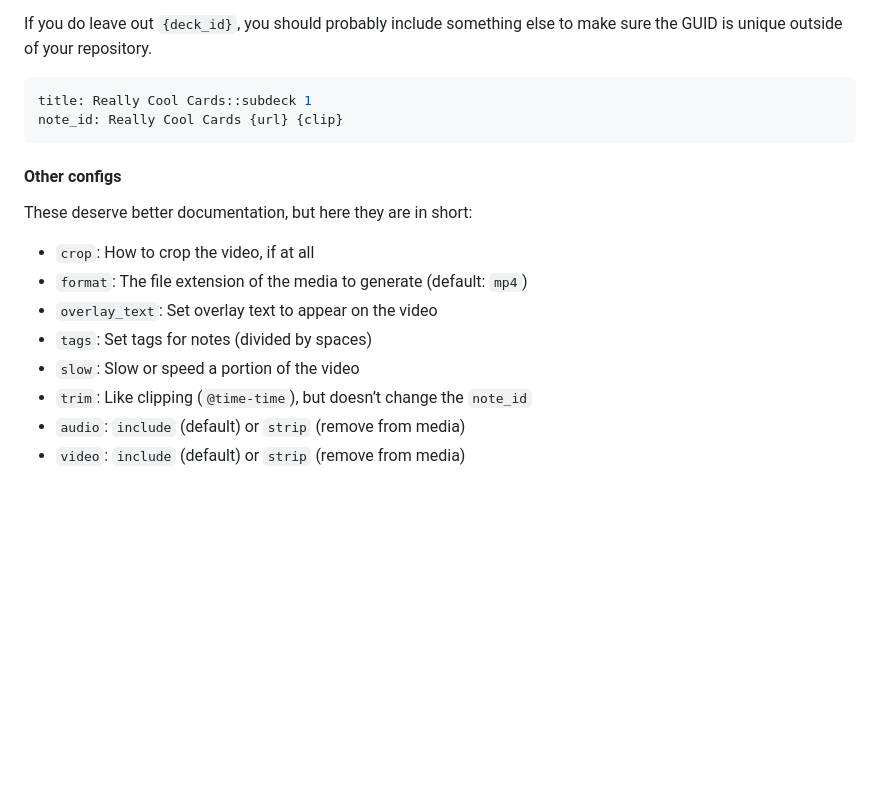
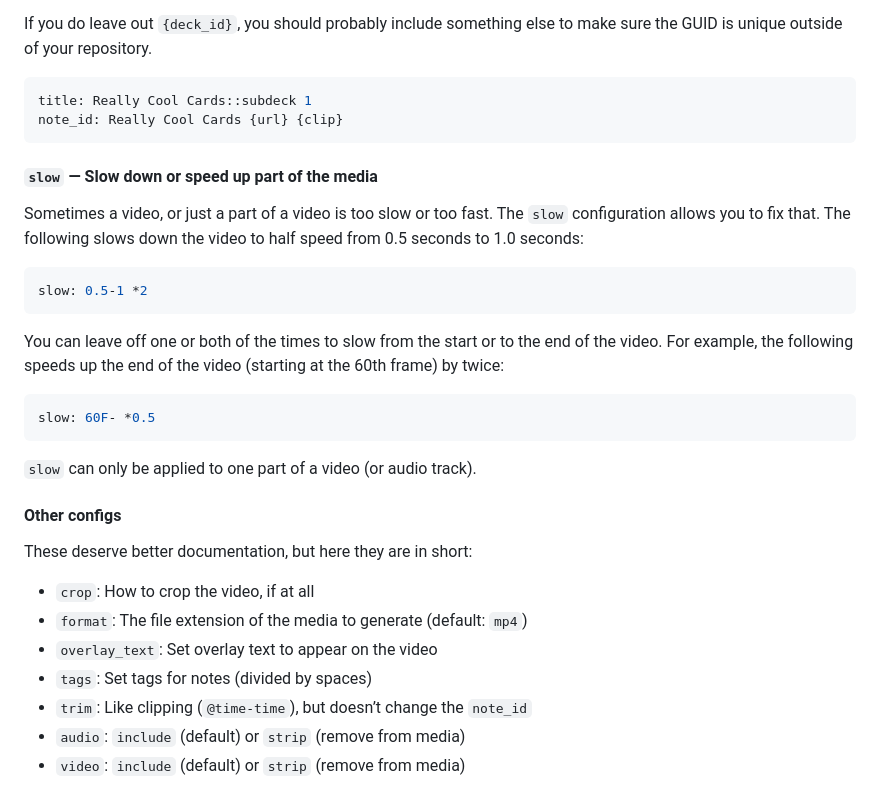
Before and after one commit to danielparks/yanki, a Markdown page: README.md, the part around the change. Drawn GitHub-style; blank space fills up the shorter version.

Commit message:
README.md: Add documentation for `slow:`.

````diff
--- a/README.md
+++ b/README.md
@@ -225,6 +225,26 @@ title: Really Cool Cards::subdeck 1
 note_id: Really Cool Cards {url} {clip}
 ```
 
+#### `slow` — Slow down or speed up part of the media
+
+Sometimes a video, or just a part of a video is too slow or too fast. The `slow`
+configuration allows you to fix that. The following slows down the video to half
+speed from 0.5 seconds to 1.0 seconds:
+
+```yaml
+slow: 0.5-1 *2
+```
+
+You can leave off one or both of the times to slow from the start or to the end
+of the video. For example, the following speeds up the end of the video
+(starting at the 60th frame) by twice:
+
+```yaml
+slow: 60F- *0.5
+```
+
+`slow` can only be applied to one part of a video (or audio track).
+
 #### Other configs
 
 These deserve better documentation, but here they are in short:
@@ -233,7 +253,6 @@ These deserve better documentation, but here they are in short:
   * `format`: The file extension of the media to generate (default: `mp4`)
   * `overlay_text`: Set overlay text to appear on the video
   * `tags`: Set tags for notes (divided by spaces)
-  * `slow`: Slow or speed a portion of the video
   * `trim`: Like clipping (`@time-time`), but doesn’t change the `note_id`
   * `audio`: `include` (default) or `strip` (remove from media)
   * `video`: `include` (default) or `strip` (remove from media)
````
